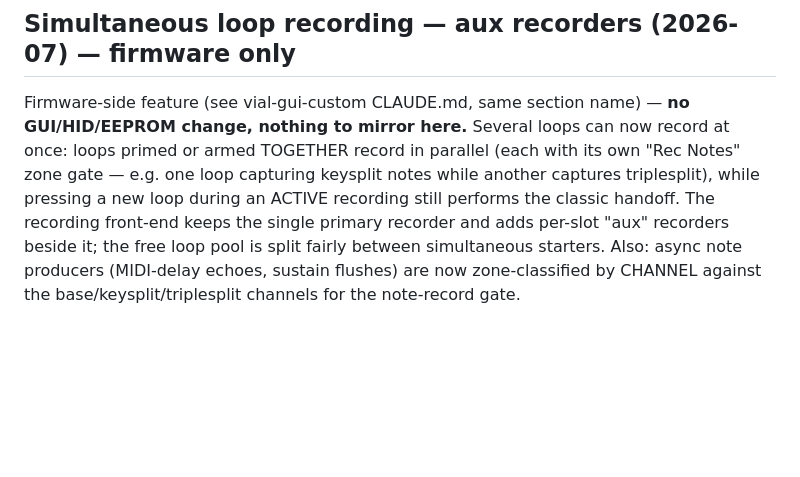
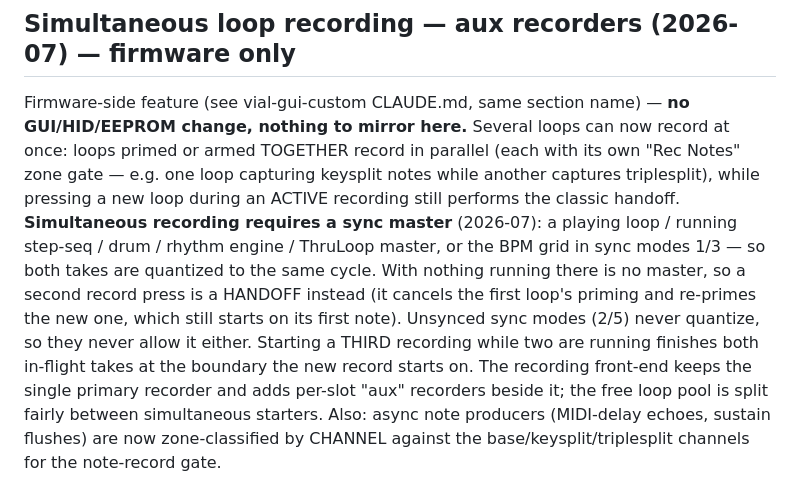
Before and after one commit to curltonkeyboards/GUI-Public, a Markdown page: CLAUDE.md, the part around the change. Drawn GitHub-style; blank space fills up the shorter version.

Commit message:
Docs: simultaneous loop recording now requires a sync master
Mirror of the firmware change in vial-gui-custom. No GUI/HID/EEPROM change.

Co-Authored-By: Claude Opus 5 <noreply@anthropic.com>
Claude-Session: https://claude.ai/code/session_019Z4zR68oCwPnAioGQgeom9

```diff
--- a/CLAUDE.md
+++ b/CLAUDE.md
@@ -1379,7 +1379,15 @@ GUI/HID/EEPROM change, nothing to mirror here.** Several loops can now record
 at once: loops primed or armed TOGETHER record in parallel (each with its own
 "Rec Notes" zone gate — e.g. one loop capturing keysplit notes while another
 captures triplesplit), while pressing a new loop during an ACTIVE recording
-still performs the classic handoff. The recording front-end keeps the single
+still performs the classic handoff. **Simultaneous recording requires a sync
+master** (2026-07): a playing loop / running step-seq / drum / rhythm engine /
+ThruLoop master, or the BPM grid in sync modes 1/3 — so both takes are
+quantized to the same cycle. With nothing running there is no master, so a
+second record press is a HANDOFF instead (it cancels the first loop's priming
+and re-primes the new one, which still starts on its first note). Unsynced
+sync modes (2/5) never quantize, so they never allow it either. Starting a
+THIRD recording while two are running finishes both in-flight takes at the
+boundary the new record starts on. The recording front-end keeps the single
 primary recorder and adds per-slot "aux" recorders beside it; the free loop
 pool is split fairly between simultaneous starters. Also: async note producers
 (MIDI-delay echoes, sustain flushes) are now zone-classified by CHANNEL against
```
